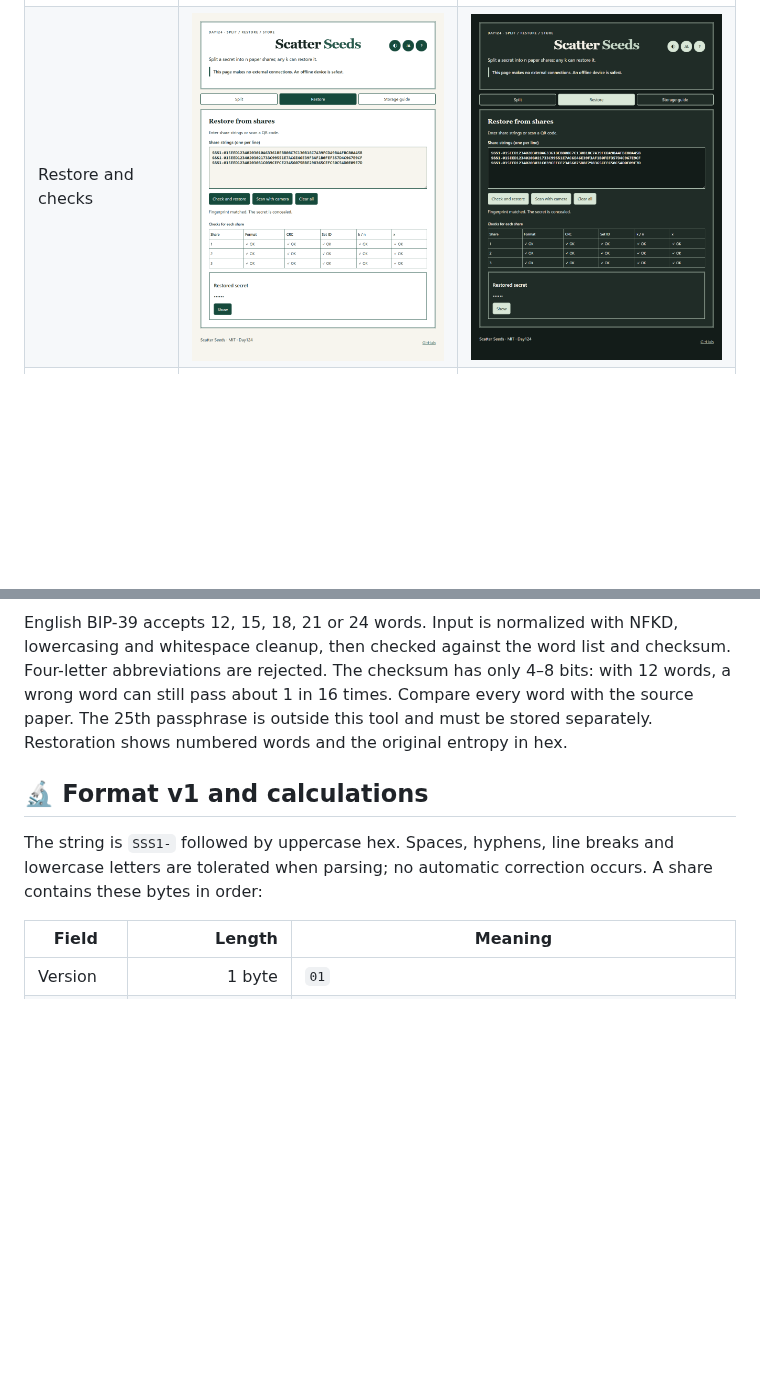
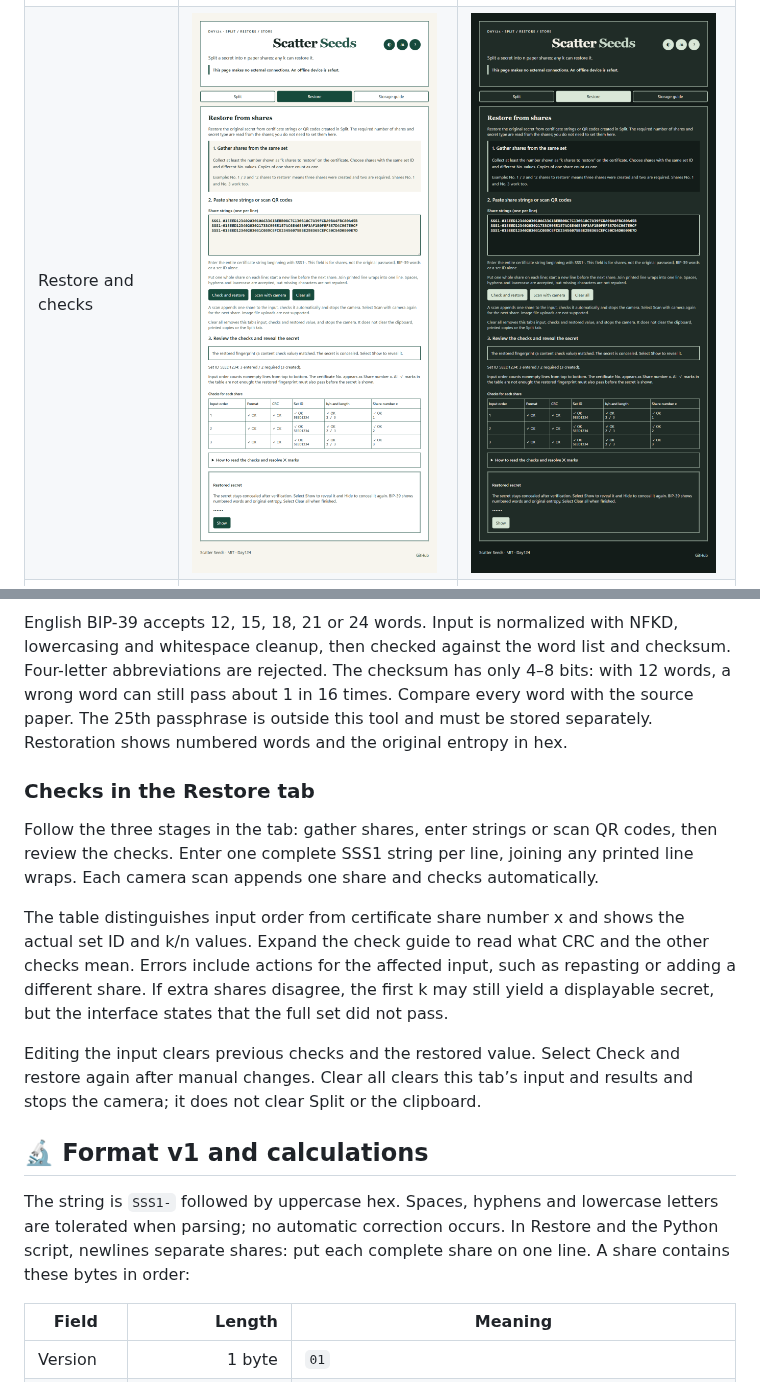
Before and after one commit to ipusiron/scatter-seeds, a Markdown page: README.en.md, 2 parts joined by grey strips. Rendered like a GitHub page; pictures changed too: assets/en/dark/restore.png, assets/en/light/restore.png; blank space fills up the shorter version.

```diff
--- a/README.en.md
+++ b/README.en.md
@@ -68,9 +68,17 @@ The “?” button opens help with each tab, a practice exercise, use cases and
 
 English BIP-39 accepts 12, 15, 18, 21 or 24 words. Input is normalized with NFKD, lowercasing and whitespace cleanup, then checked against the word list and checksum. Four-letter abbreviations are rejected. The checksum has only 4–8 bits: with 12 words, a wrong word can still pass about 1 in 16 times. Compare every word with the source paper. The 25th passphrase is outside this tool and must be stored separately. Restoration shows numbered words and the original entropy in hex.
 
+### Checks in the Restore tab
+
+Follow the three stages in the tab: gather shares, enter strings or scan QR codes, then review the checks. Enter one complete SSS1 string per line, joining any printed line wraps. Each camera scan appends one share and checks automatically.
+
+The table distinguishes input order from certificate share number x and shows the actual set ID and k/n values. Expand the check guide to read what CRC and the other checks mean. Errors include actions for the affected input, such as repasting or adding a different share. If extra shares disagree, the first k may still yield a displayable secret, but the interface states that the full set did not pass.
+
+Editing the input clears previous checks and the restored value. Select Check and restore again after manual changes. Clear all clears this tab’s input and results and stops the camera; it does not clear Split or the clipboard.
+
 ## 🔬 Format v1 and calculations
 
-The string is `SSS1-` followed by uppercase hex. Spaces, hyphens, line breaks and lowercase letters are tolerated when parsing; no automatic correction occurs. A share contains these bytes in order:
+The string is `SSS1-` followed by uppercase hex. Spaces, hyphens and lowercase letters are tolerated when parsing; no automatic correction occurs. In Restore and the Python script, newlines separate shares: put each complete share on one line. A share contains these bytes in order:
 
 | Field | Length | Meaning |
 |---|---:|---|
```
Also changed, not shown: README.md (+9 -1 lines), assets/ja/dark/restore.png, assets/ja/light/restore.png, 5 other files.
